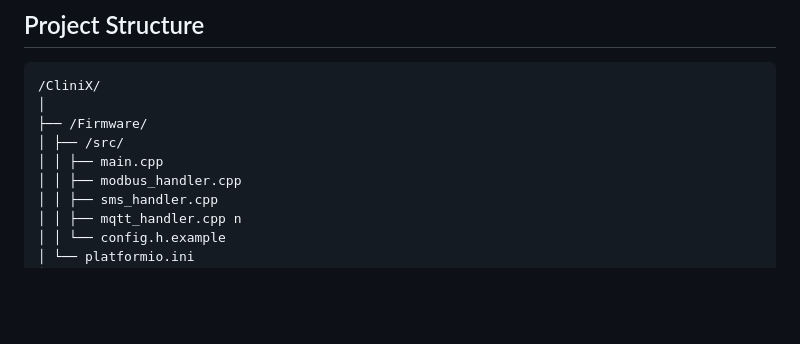
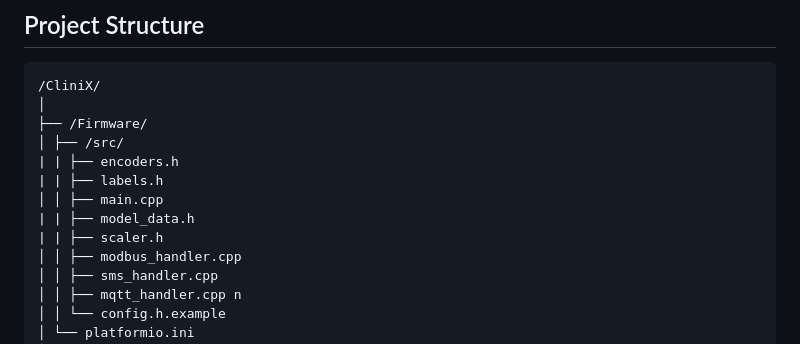
Before and after one commit to saikesavvyas/CliniX, a Markdown page: README.md, the part around the change. Rendered like a GitHub page; blank space fills up the shorter version.

```diff
--- a/README.md
+++ b/README.md
@@ -225,7 +225,11 @@ The Flutter dashboard provides a real-time view and control panel.
 │
 ├── /Firmware/
 │ ├── /src/
+| | ├── encoders.h
+| | ├── labels.h
 │ │ ├── main.cpp
+| | ├── model_data.h
+| | ├── scaler.h
 │ │ ├── modbus_handler.cpp
 │ │ ├── sms_handler.cpp
 │ │ ├── mqtt_handler.cpp n
```
